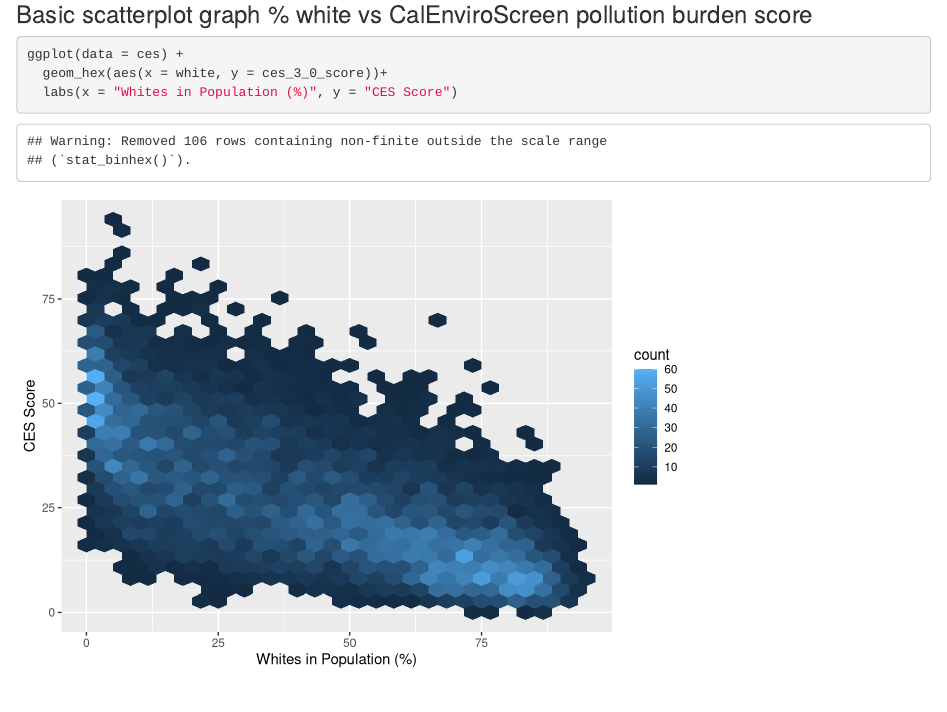
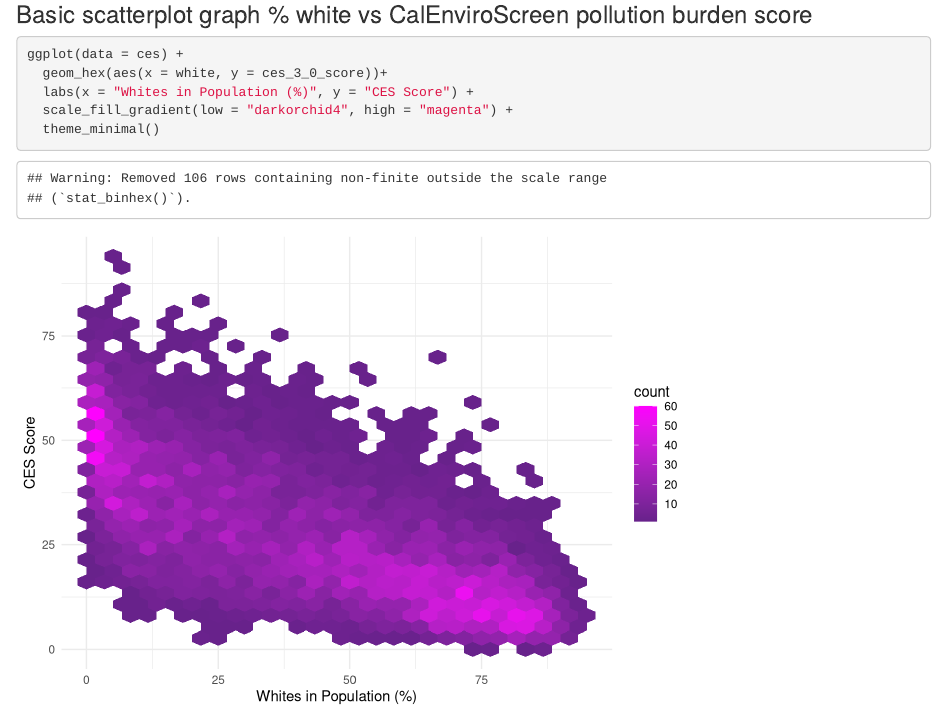
Before and after one commit to alyssakibbe/ejscreen-group-09, an R Markdown document (src/group_09_ca_ej.Rmd): the page in a window 1100 px wide, from 210 px down. Rendered offline with R 4.5, knitr and Pandoc, with nearby package versions; column names are cleaned by a stand-in for the janitor package.

Commit message:
changed colors and updated theme

````diff
--- a/src/group_09_ca_ej.Rmd
+++ b/src/group_09_ca_ej.Rmd
@@ -23,5 +23,7 @@ ces <- read.csv(here("data", "ces3demographics.csv")) %>%
 ```{r}
 ggplot(data = ces) +
   geom_hex(aes(x = white, y = ces_3_0_score))+
-  labs(x = "Whites in Population (%)", y = "CES Score")
+  labs(x = "Whites in Population (%)", y = "CES Score") +
+  scale_fill_gradient(low = "darkorchid4", high = "magenta") +
+  theme_minimal()
 ```
````
